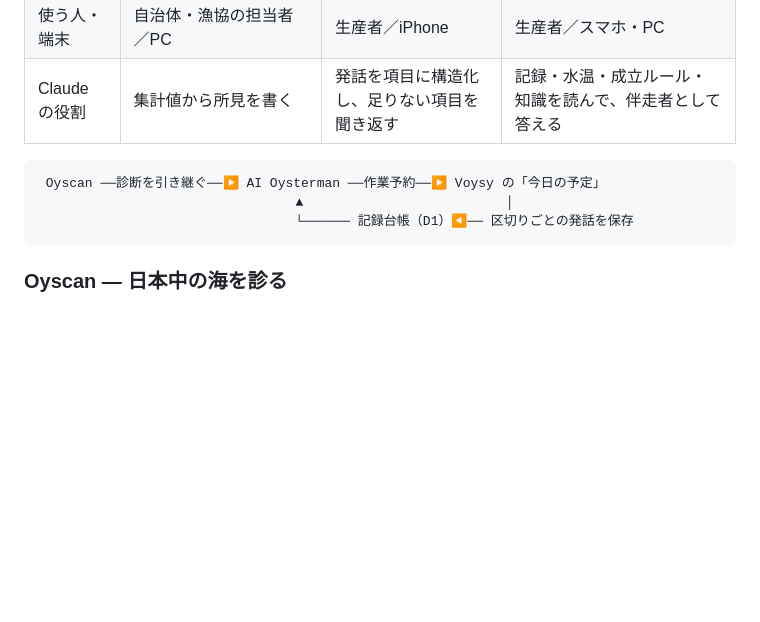
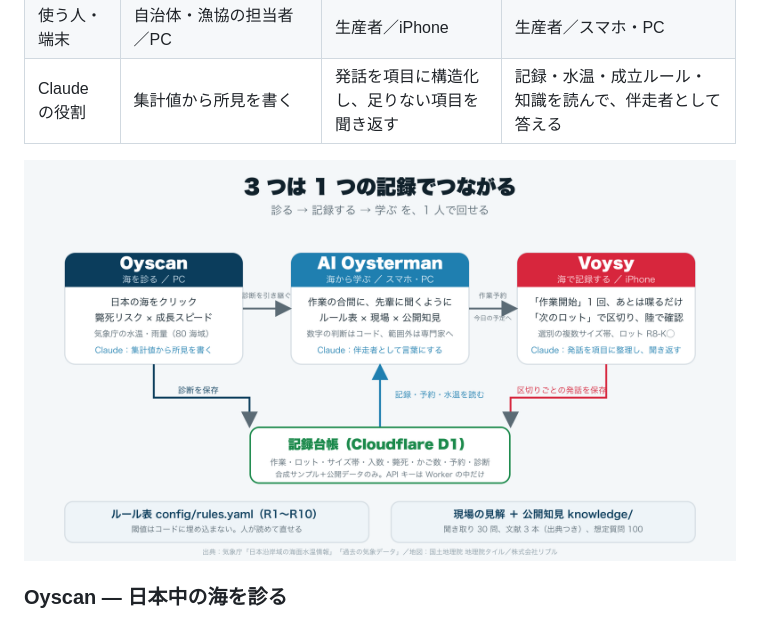
Before and after one commit to thinktankshon/oysterpilot, a Markdown page: README.md, the part around the change. GitHub-like rendering; pictures changed too: docs/assets/flow.png (added); blank space fills up the shorter version.

Commit message:
docs: 3 アプリのつながり図（docs/assets/flow.svg/png、1920×1080）を追加し、README の図を画像に差し替え
Co-Authored-By: Claude Fable 5.1 <noreply@anthropic.com>

````diff
--- a/README.md
+++ b/README.md
@@ -30,11 +30,7 @@ Oyscan（海を診る）→ Voysy（海で記録する）→ AI Oysterman（海
 | 使う人・端末 | 自治体・漁協の担当者／PC | 生産者／iPhone | 生産者／スマホ・PC |
 | Claude の役割 | 集計値から所見を書く | 発話を項目に構造化し、足りない項目を聞き返す | 記録・水温・成立ルール・知識を読んで、伴走者として答える |
 
-```
- Oyscan ──診断を引き継ぐ──▶ AI Oysterman ──作業予約──▶ Voysy の「今日の予定」
-                                 ▲                          │
-                                 └────── 記録台帳（D1）◀── 区切りごとの発話を保存
-```
+![3 つは 1 つの記録でつながる](docs/assets/flow.png)
 
 ### Oyscan — 日本中の海を診る
 
````
Also changed, not shown: docs/07_shooting_plan.md (+2 -2 lines), 1 other file.
